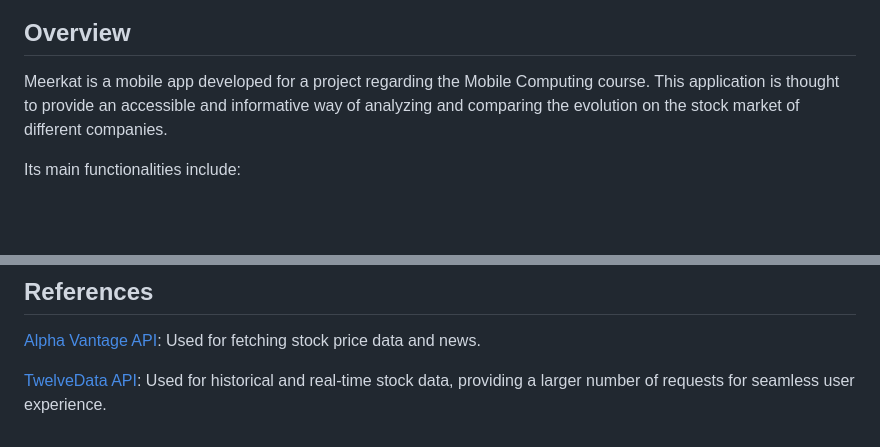
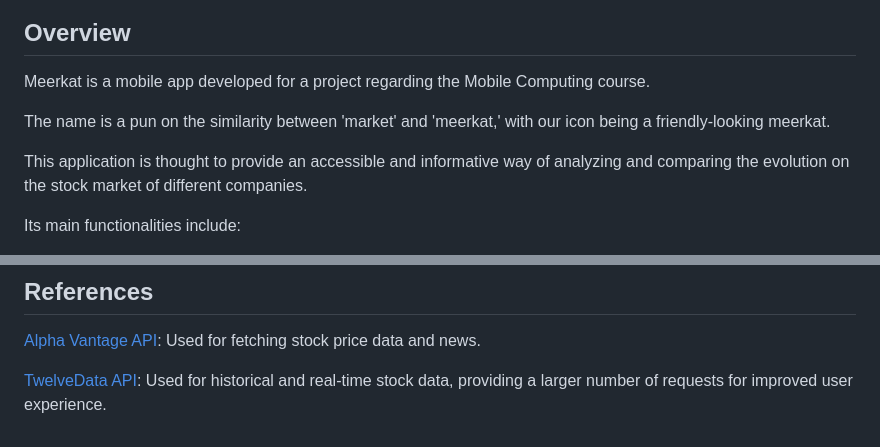
Before and after one commit to ttoino/feup-cpm-proj2, a Markdown page: README.md, 2 parts joined by grey strips. Rendered like a GitHub page; blank space fills up the shorter version.

Commit message:
lil sentence

```diff
--- a/README.md
+++ b/README.md
@@ -23,6 +23,9 @@
 ## Overview
 
 Meerkat is a mobile app developed for a project regarding the Mobile Computing course.
+
+The name is a pun on the similarity between 'market' and 'meerkat,' with our icon being a friendly-looking meerkat.
+
 This application is thought to provide an accessible and informative way of analyzing and comparing the evolution on the stock market of different companies.
 
 Its main functionalities include:
@@ -224,4 +227,4 @@ This is a key feature of Meerkat, enabling the users to analyze and contrast the
 
 [Alpha Vantage API](https://www.alphavantage.co/): Used for fetching stock price data and news.
 
-[TwelveData API](https://twelvedata.com/): Used for historical and real-time stock data, providing a larger number of requests for seamless user experience.
+[TwelveData API](https://twelvedata.com/): Used for historical and real-time stock data, providing a larger number of requests for improved user experience.
```
